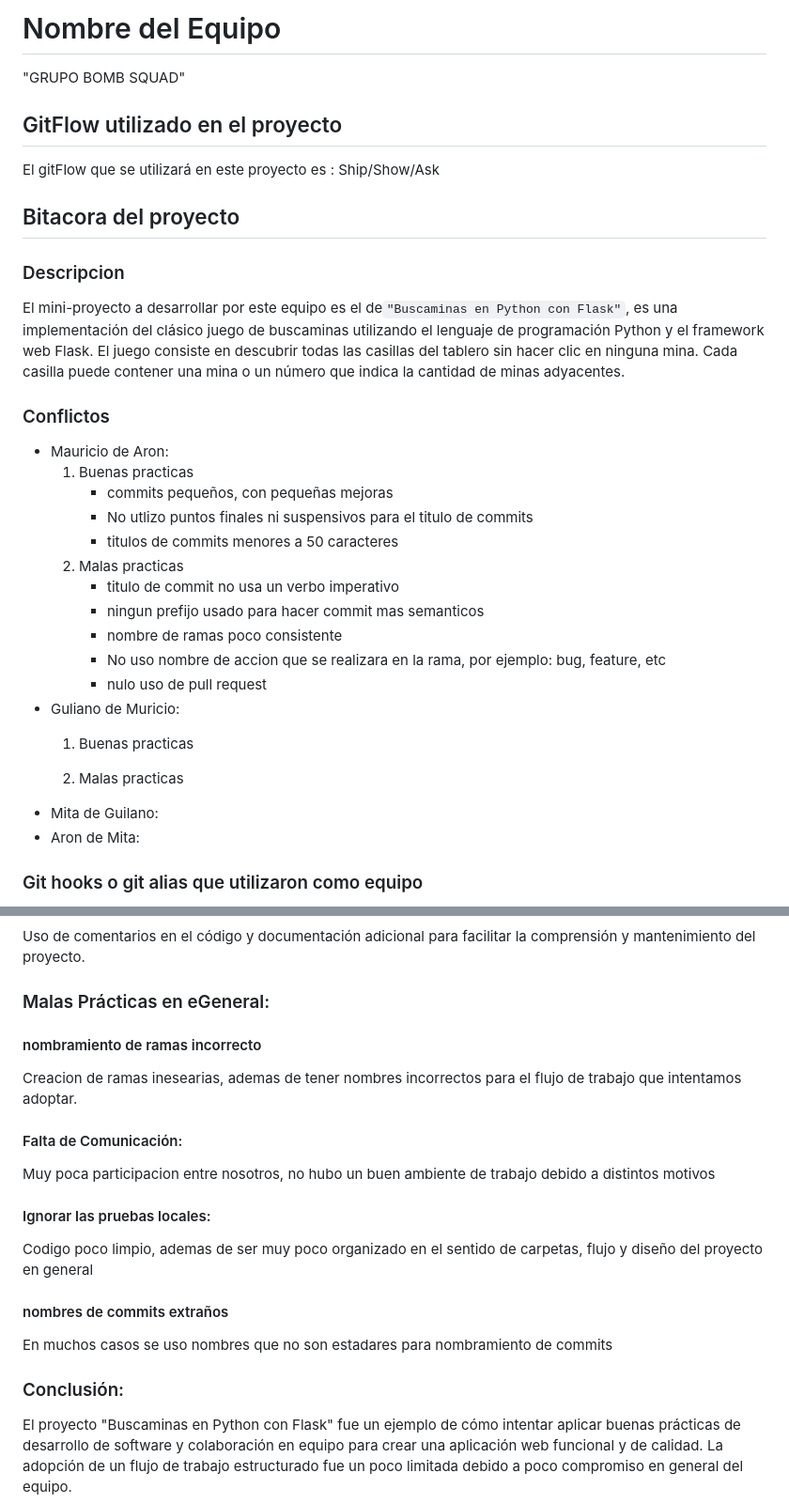
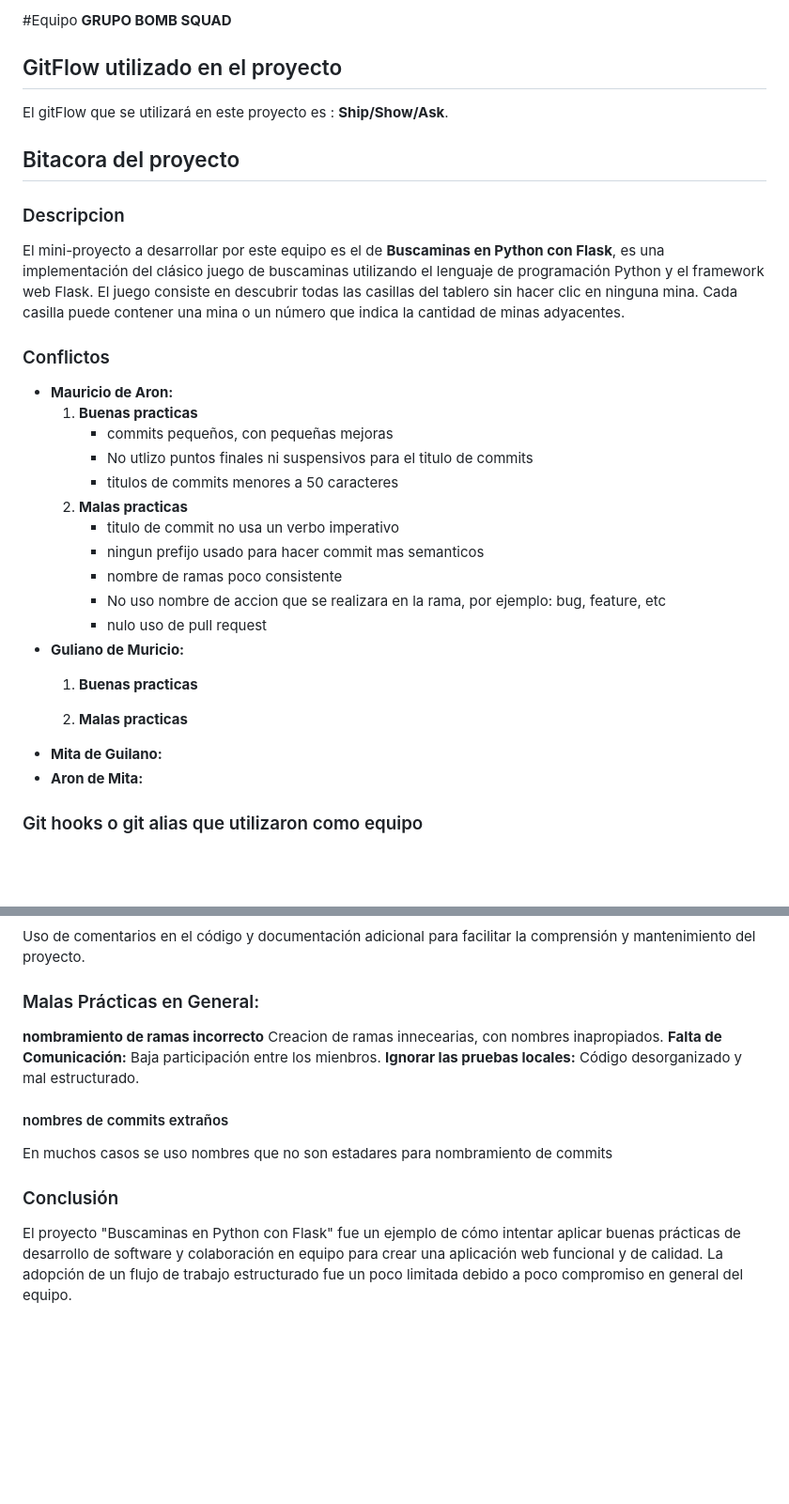
Before and after one commit to MauriNestor/ProyectoGrupalSCESI, a Markdown page: README.md, 2 parts joined by grey strips. Shown: that part at 94% size. GitHub-like rendering; blank space fills up the shorter version.

Commit message:
Actualizacion formato y contenido del README

```diff
--- a/README.md
+++ b/README.md
@@ -1,33 +1,32 @@
-# Nombre del Equipo
- "GRUPO BOMB SQUAD"
+#Equipo **GRUPO BOMB SQUAD**
 
 ## GitFlow utilizado en el proyecto
 
-El gitFlow que se utilizará en este proyecto es : Ship/Show/Ask
+El gitFlow que se utilizará en este proyecto es : **Ship/Show/Ask**.
 
 ## Bitacora del proyecto
 
 ### Descripcion
-El mini-proyecto a desarrollar por este equipo es el de`"Buscaminas en Python con Flask"`,  es una implementación del clásico juego de buscaminas utilizando el lenguaje de programación Python y el framework web Flask. El juego consiste en descubrir todas las casillas del tablero sin hacer clic en ninguna mina. Cada casilla puede contener una mina o un número que indica la cantidad de minas adyacentes.
+El mini-proyecto a desarrollar por este equipo es el de **Buscaminas en Python con Flask**,  es una implementación del clásico juego de buscaminas utilizando el lenguaje de programación Python y el framework web Flask. El juego consiste en descubrir todas las casillas del tablero sin hacer clic en ninguna mina. Cada casilla puede contener una mina o un número que indica la cantidad de minas adyacentes.
 
 ### Conflictos
-- Mauricio de Aron:
-    1. Buenas practicas
+- **Mauricio de Aron:**
+    1. **Buenas practicas**
         - commits pequeños, con pequeñas mejoras
         - No utlizo puntos finales ni suspensivos para el titulo de commits
         - titulos de commits menores a 50 caracteres
-    2. Malas practicas
+    2. **Malas practicas**
         - titulo de commit no usa un verbo imperativo
         - ningun prefijo usado para hacer commit mas semanticos
         - nombre de ramas poco consistente
         - No uso nombre de accion que se realizara en la rama, por ejemplo: bug, feature, etc
         - nulo uso de pull request
-- Guliano de Muricio:
-    1. Buenas practicas
+- **Guliano de Muricio:**
+    1. **Buenas practicas**
 
-    2. Malas practicas
-- Mita de Guilano:
-- Aron de Mita:
+    2. **Malas practicas**
+- **Mita de Guilano:**
+- **Aron de Mita:**
 
 ### Git hooks o git alias que utilizaron como equipo
 - No se uso ningun hook
@@ -61,16 +60,14 @@ Revisión regular del código por parte de otros miembros del equipo para identi
 #### Documentación Clara y Concisa:
 Uso de comentarios en el código y documentación adicional para facilitar la comprensión y mantenimiento del proyecto.
 
-###  Malas Prácticas en eGeneral:
-#### nombramiento de ramas incorrecto
-Creacion de ramas inesearias, ademas de tener nombres incorrectos para el flujo de trabajo que intentamos adoptar.
-#### Falta de Comunicación:
-Muy poca participacion entre nosotros, no hubo un buen ambiente de trabajo debido a distintos motivos
-#### Ignorar las pruebas locales:
-Codigo poco limpio, ademas de ser muy poco organizado en el sentido de carpetas, flujo y diseño del proyecto en general
+###  Malas Prácticas en General:
+**nombramiento de ramas incorrecto** Creacion de ramas innecearias, con nombres inapropiados.
+**Falta de Comunicación:** Baja participación entre los mienbros.
+**Ignorar las pruebas locales:** Código desorganizado y mal estructurado.
+
 #### nombres de commits extraños
 En muchos casos se uso nombres que no son estadares para nombramiento de commits
 
-### Conclusión:
+### Conclusión
 
 El proyecto "Buscaminas en Python con Flask" fue un ejemplo de cómo intentar aplicar buenas prácticas de desarrollo de software y colaboración en equipo para crear una aplicación web funcional y de calidad. La adopción de un flujo de trabajo estructurado fue un poco limitada debido a poco compromiso en general del equipo.
```
